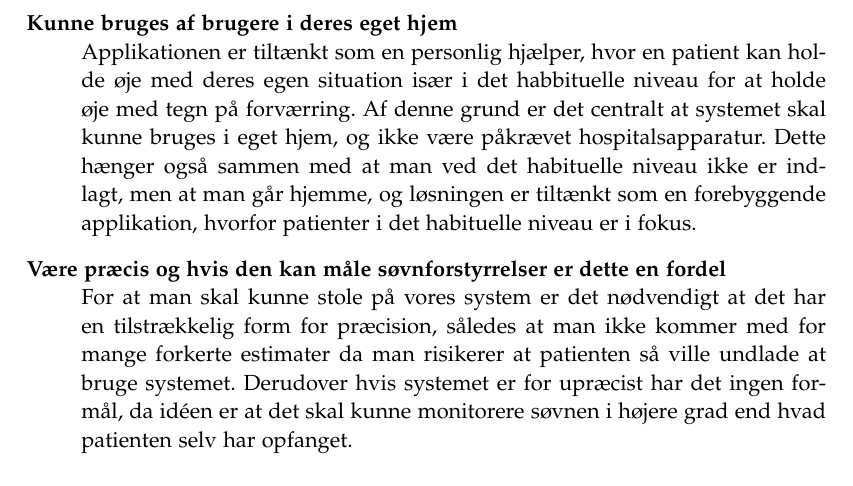
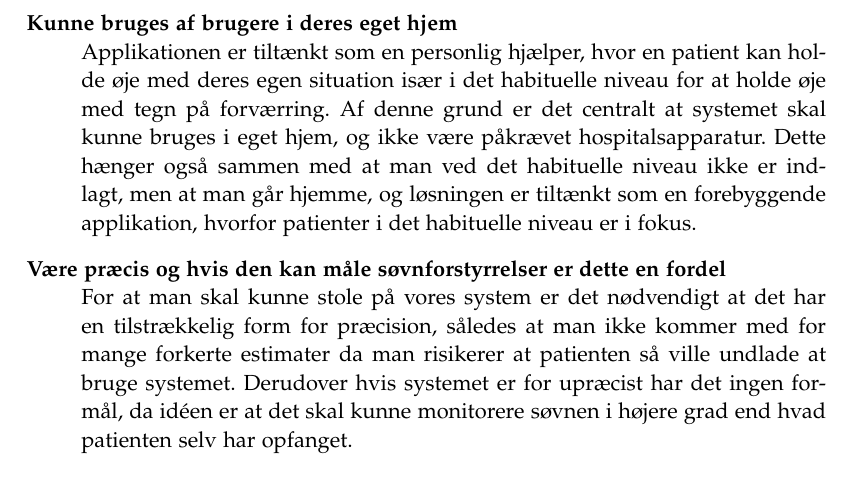
Before and after one commit to lgrave11/P8-Report, a LaTeX thesis (Report/master.tex, which reads Report/indhold/soevn/metode_valg.tex): part of page 15 of 40, cut so that both start at the same text. Compiled offline with pdfLaTeX; a LaTeX package or settings file that is missing is left out.

Commit message:
Ret stavefejl.

```diff
--- a/Report/indhold/soevn/metode_valg.tex
+++ b/Report/indhold/soevn/metode_valg.tex
@@ -11,7 +11,7 @@ Derudover blev der til fokusgruppe interviewet \citep[Kapitel 1, Sektion 5]{misc
 Et system der kræver manuel aktivering for hver søvn periode ville derfor ikke være tilstrækkelig i sådanne scenarier, og er hvorfor et ikke forstyrrende system vægtes så højt.
 
 \item[Kunne bruges af brugere i deres eget hjem]
-Applikationen er tiltænkt som en personlig hjælper, hvor en patient kan holde øje med deres egen situation især i det habbituelle niveau for at holde øje med tegn på forværring.
+Applikationen er tiltænkt som en personlig hjælper, hvor en patient kan holde øje med deres egen situation især i det habituelle niveau for at holde øje med tegn på forværring.
 Af denne grund er det centralt at systemet skal kunne bruges i eget hjem, og ikke være påkrævet hospitalsapparatur.
 Dette hænger også sammen med at man ved det habituelle niveau ikke er indlagt, men at man går hjemme, og løsningen er tiltænkt som en forebyggende applikation, hvorfor patienter i det habituelle niveau er i fokus.
 
```
